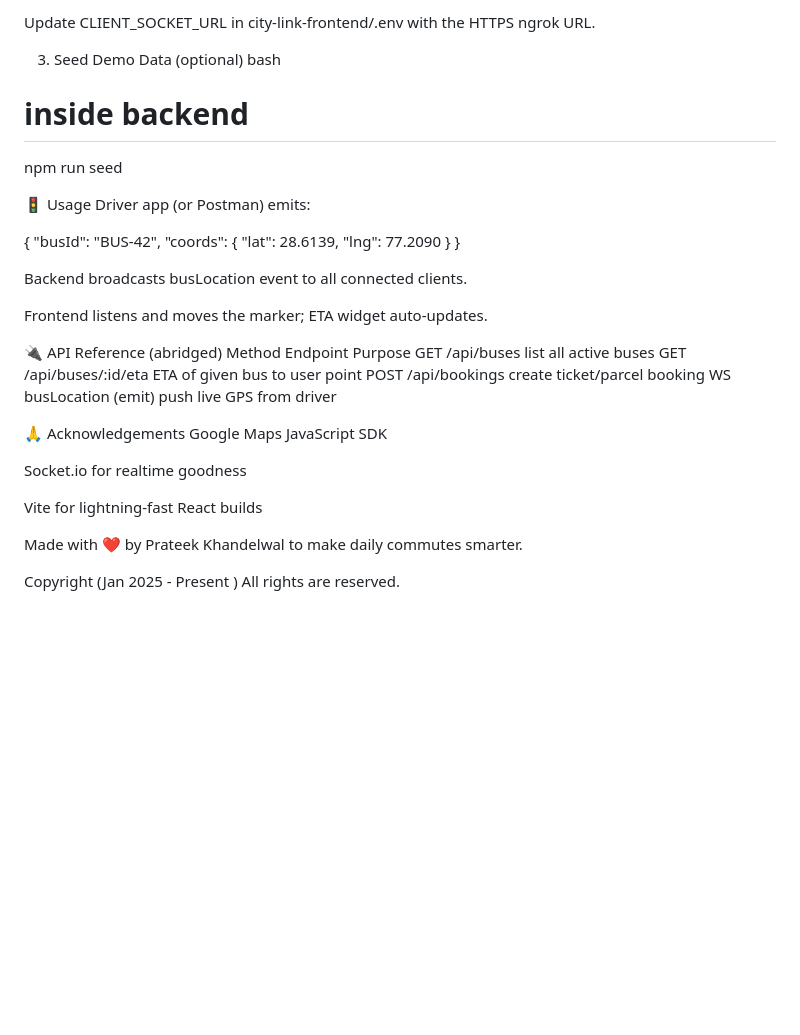
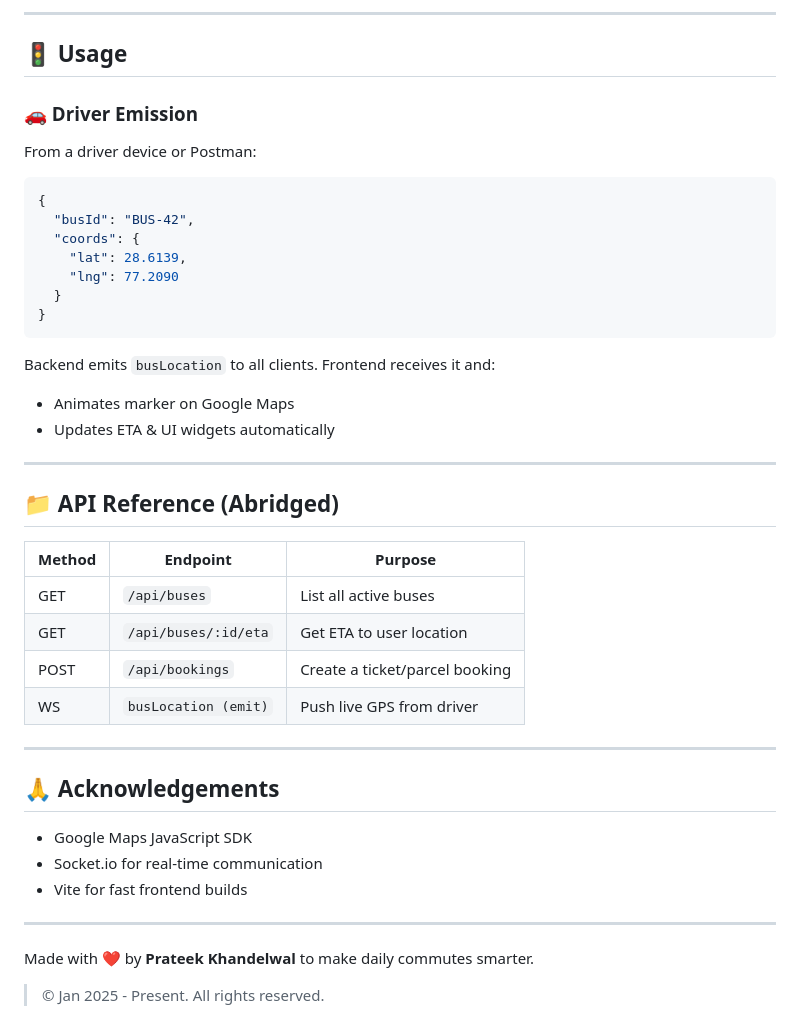
Before and after one commit to YashGoyal369/CityLinker, a Markdown page: README.md, the part around the change printed below. Drawn GitHub-style; blank space fills up the shorter version.

````diff
--- a/README.md
+++ b/README.md
@@ -78,42 +90,46 @@ ngrok http 4000
 
-Update CLIENT_SOCKET_URL in city-link-frontend/.env with the HTTPS ngrok URL.
+---
 
-3. Seed Demo Data (optional)
-bash
-# inside backend
-npm run seed
+## 🚦 Usage
 
+### 🚗 Driver Emission
+From a driver device or Postman:
 
-🚦 Usage
-Driver app (or Postman) emits:
+```json
+{
+  "busId": "BUS-42",
+  "coords": {
+    "lat": 28.6139,
+    "lng": 77.2090
+  }
+}
+```
 
-{
-  "busId": "BUS‑42",
-  "coords": { "lat": 28.6139, "lng": 77.2090 }
-}
+Backend emits `busLocation` to all clients. Frontend receives it and:
+- Animates marker on Google Maps
+- Updates ETA & UI widgets automatically
 
+---
 
-Backend broadcasts busLocation event to all connected clients.
+## 📁 API Reference (Abridged)
 
-Frontend listens and moves the marker; ETA widget auto‑updates.
+| Method | Endpoint                | Purpose                         |
+|--------|--------------------------|---------------------------------|
+| GET    | `/api/buses`            | List all active buses           |
+| GET    | `/api/buses/:id/eta`   | Get ETA to user location        |
+| POST   | `/api/bookings`        | Create a ticket/parcel booking  |
+| WS     | `busLocation (emit)`   | Push live GPS from driver       |
 
+---
 
+## 🙏 Acknowledgements
 
-🔌 API Reference (abridged)
-Method	Endpoint	Purpose
-GET	/api/buses	list all active buses
-GET	/api/buses/:id/eta	ETA of given bus to user point
-POST	/api/bookings	create ticket/parcel booking
-WS	busLocation (emit)	push live GPS from driver
+- Google Maps JavaScript SDK
+- Socket.io for real-time communication
+- Vite for fast frontend builds
 
+---
 
-🙏 Acknowledgements
-Google Maps JavaScript SDK
+Made with ❤️ by **Prateek Khandelwal** to make daily commutes smarter.
 
-Socket.io for realtime goodness
-
-Vite for lightning‑fast React builds
-
-Made with ❤️ by Prateek Khandelwal to make daily commutes smarter.
-
-Copyright (Jan 2025 - Present ) All rights are reserved.
+> © Jan 2025 - Present. All rights reserved.
````
Also changed, not shown: other parts of README.md (+56 -44 lines).
